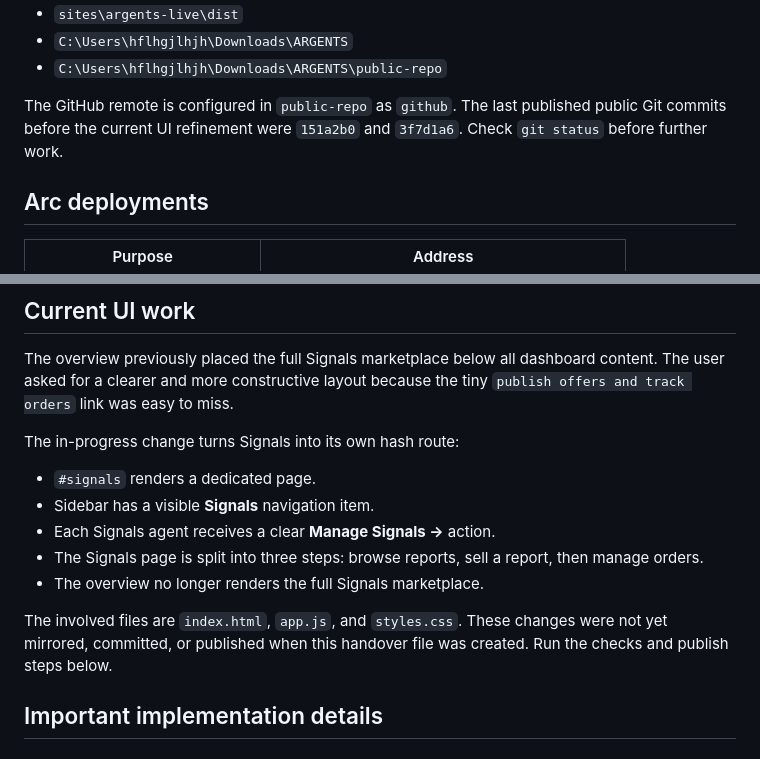
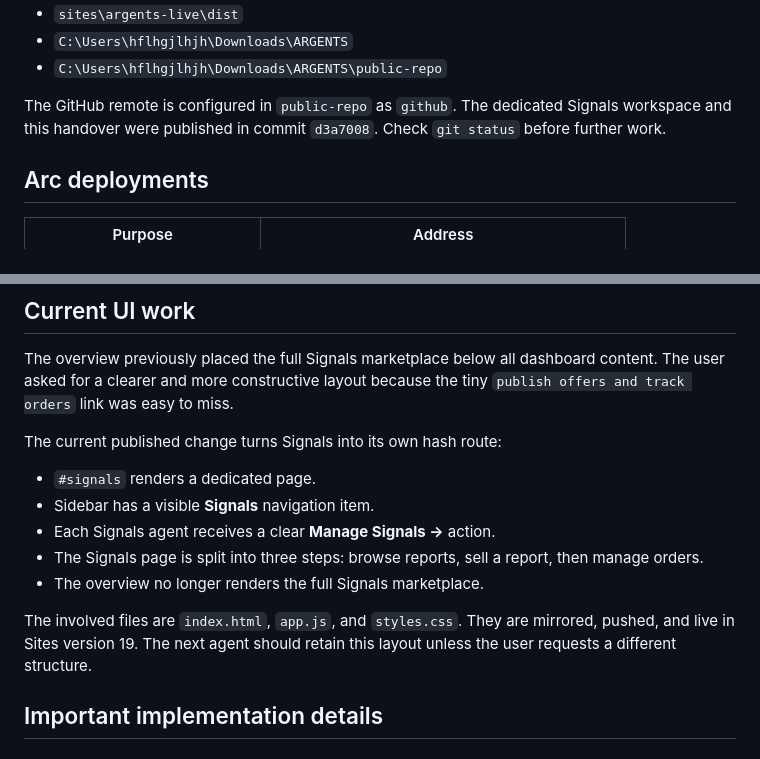
Before and after one commit to Datwebguy/argents, a Markdown page: HANDOVER.md, 2 parts joined by grey strips. Rendered like a GitHub page.

Commit message:
Document current Signals workspace handover

```diff
--- a/HANDOVER.md
+++ b/HANDOVER.md
@@ -33,7 +33,7 @@ The following are mirrors and must be kept in sync after source edits:
 - `C:\Users\hflhgjlhjh\Downloads\ARGENTS`
 - `C:\Users\hflhgjlhjh\Downloads\ARGENTS\public-repo`
 
-The GitHub remote is configured in `public-repo` as `github`. The last published public Git commits before the current UI refinement were `151a2b0` and `3f7d1a6`. Check `git status` before further work.
+The GitHub remote is configured in `public-repo` as `github`. The dedicated Signals workspace and this handover were published in commit `d3a7008`. Check `git status` before further work.
 
 ## Arc deployments
 
@@ -63,7 +63,7 @@ The full transaction record is in `deployments.arc-mainnet.json` and `DEPLOYMENT
 
 The overview previously placed the full Signals marketplace below all dashboard content. The user asked for a clearer and more constructive layout because the tiny `publish offers and track orders` link was easy to miss.
 
-The in-progress change turns Signals into its own hash route:
+The current published change turns Signals into its own hash route:
 
 - `#signals` renders a dedicated page.
 - Sidebar has a visible **Signals** navigation item.
@@ -71,7 +71,7 @@ The in-progress change turns Signals into its own hash route:
 - The Signals page is split into three steps: browse reports, sell a report, then manage orders.
 - The overview no longer renders the full Signals marketplace.
 
-The involved files are `index.html`, `app.js`, and `styles.css`. These changes were not yet mirrored, committed, or published when this handover file was created. Run the checks and publish steps below.
+The involved files are `index.html`, `app.js`, and `styles.css`. They are mirrored, pushed, and live in Sites version 19. The next agent should retain this layout unless the user requests a different structure.
 
 ## Important implementation details
 
```
